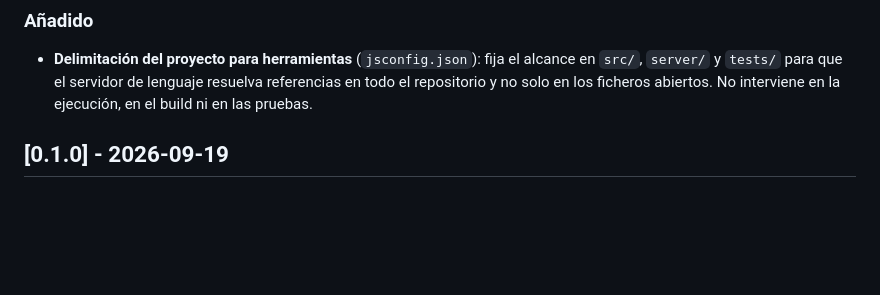
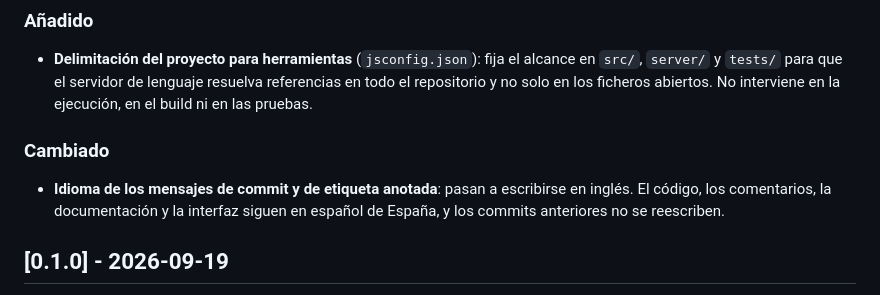
Before and after one commit to Zael1208/project-task-manager, a Markdown page: CHANGELOG.md, the part around the change. Drawn GitHub-style; blank space fills up the shorter version.

```diff
--- a/CHANGELOG.md
+++ b/CHANGELOG.md
@@ -13,6 +13,12 @@ Las versiones se publican desde `main` con una etiqueta anotada `vMAJOR.MINOR.PA
   alcance en `src/`, `server/` y `tests/` para que el servidor de lenguaje
   resuelva referencias en todo el repositorio y no solo en los ficheros abiertos.
   No interviene en la ejecución, en el build ni en las pruebas.
+
+### Cambiado
+
+- **Idioma de los mensajes de commit y de etiqueta anotada**: pasan a escribirse
+  en inglés. El código, los comentarios, la documentación y la interfaz siguen en
+  español de España, y los commits anteriores no se reescriben.
 
 ## [0.1.0] - 2026-09-19
 
```
Also changed, not shown: CONTRATO_FLUJO_GIT_VERSIONADO.md (+9 -4 lines), docs/development.md (+3 -2 lines).
